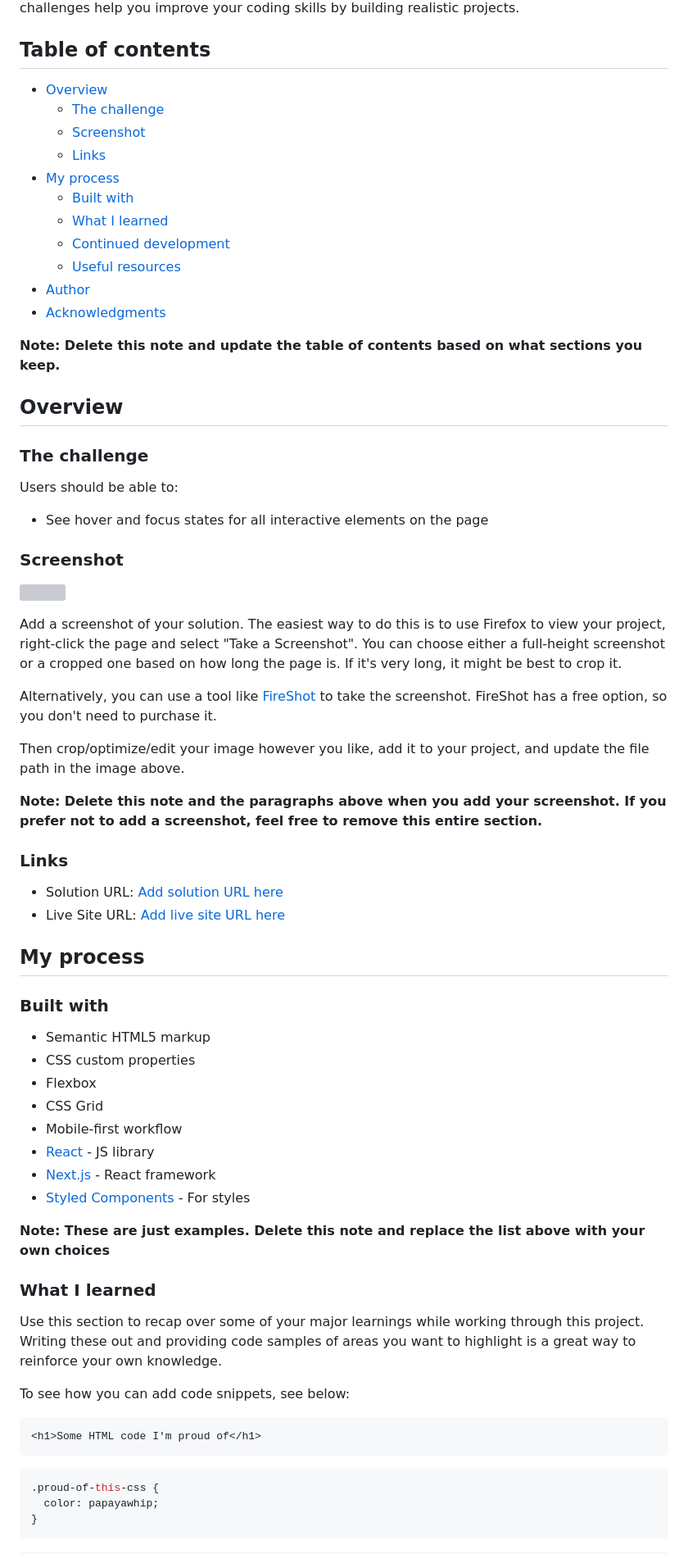
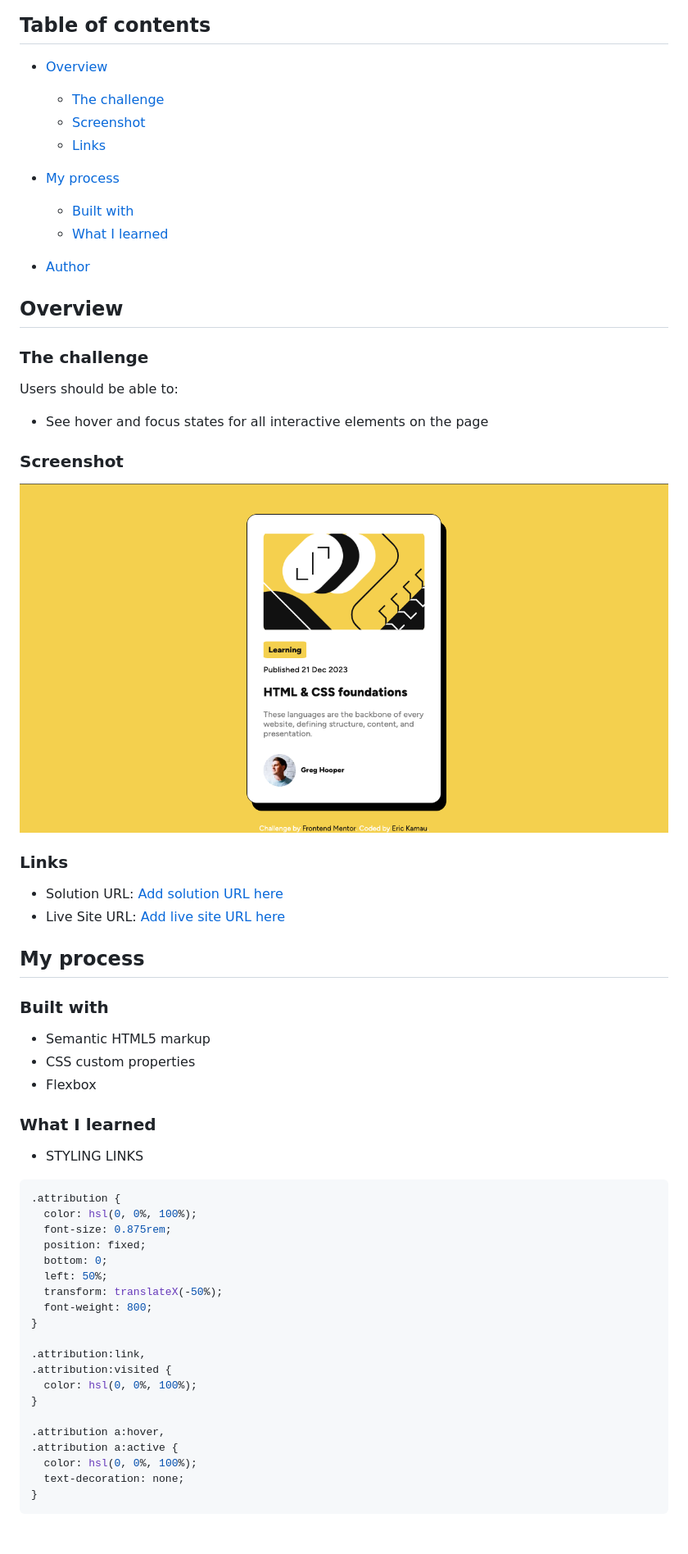
Before and after one commit to kamauEr/blog-preview-card, a Markdown page: README-template.md, the part around one of its changes. Shown at 82% size. GitHub-like rendering; pictures changed too: assets/images/Screenshot.png (added); grey boxes are pictures that could not be loaded.

````diff
--- a/README-template.md
+++ b/README-template.md
@@ -9,14 +9,11 @@ This is a solution to the [Blog preview card challenge on Frontend Mentor](https
   - [Screenshot](#screenshot)
   - [Links](#links)
 - [My process](#my-process)
+
   - [Built with](#built-with)
   - [What I learned](#what-i-learned)
-  - [Continued development](#continued-development)
-  - [Useful resources](#useful-resources)
+
 - [Author](#author)
-- [Acknowledgments](#acknowledgments)
-
-**Note: Delete this note and update the table of contents based on what sections you keep.**
 
 ## Overview
 
@@ -28,15 +25,7 @@ Users should be able to:
 
 ### Screenshot
 
-![](./screenshot.jpg)
-
-Add a screenshot of your solution. The easiest way to do this is to use Firefox to view your project, right-click the page and select "Take a Screenshot". You can choose either a full-height screenshot or a cropped one based on how long the page is. If it's very long, it might be best to crop it.
-
-Alternatively, you can use a tool like [FireShot](https://getfireshot.com/) to take the screenshot. FireShot has a free option, so you don't need to purchase it.
-
-Then crop/optimize/edit your image however you like, add it to your project, and update the file path in the image above.
-
-**Note: Delete this note and the paragraphs above when you add your screenshot. If you prefer not to add a screenshot, feel free to remove this entire section.**
+![](./assets/images/Screenshot.png)
 
 ### Links
 
@@ -50,25 +39,30 @@ Then crop/optimize/edit your image however you like, add it to your project, and
 - Semantic HTML5 markup
 - CSS custom properties
 - Flexbox
-- CSS Grid
-- Mobile-first workflow
-- [React](https://reactjs.org/) - JS library
-- [Next.js](https://nextjs.org/) - React framework
-- [Styled Components](https://styled-components.com/) - For styles
-
-**Note: These are just examples. Delete this note and replace the list above with your own choices**
 
 ### What I learned
 
-Use this section to recap over some of your major learnings while working through this project. Writing these out and providing code samples of areas you want to highlight is a great way to reinforce your own knowledge.
+- STYLING LINKS
 
-To see how you can add code snippets, see below:
+```css
+.attribution {
+  color: hsl(0, 0%, 100%);
+  font-size: 0.875rem;
+  position: fixed;
+  bottom: 0;
+  left: 50%;
+  transform: translateX(-50%);
+  font-weight: 800;
+}
 
-```html
-<h1>Some HTML code I'm proud of</h1>
-```
-```css
-.proud-of-this-css {
-  color: papayawhip;
+.attribution:link,
+.attribution:visited {
+  color: hsl(0, 0%, 100%);
+}
+
+.attribution a:hover,
+.attribution a:active {
+  color: hsl(0, 0%, 100%);
+  text-decoration: none;
 }
 ```
````
Also changed, not shown: other parts of README-template.md (+2 -29 lines), README.md (deleted, +0 -93 lines), style-guide.md (deleted, +0 -35 lines), design/active-states.jpg (deleted), design/desktop-design.jpg (deleted), design/desktop-preview.jpg (deleted), design/mobile-design.jpg (deleted), 2 other files.
